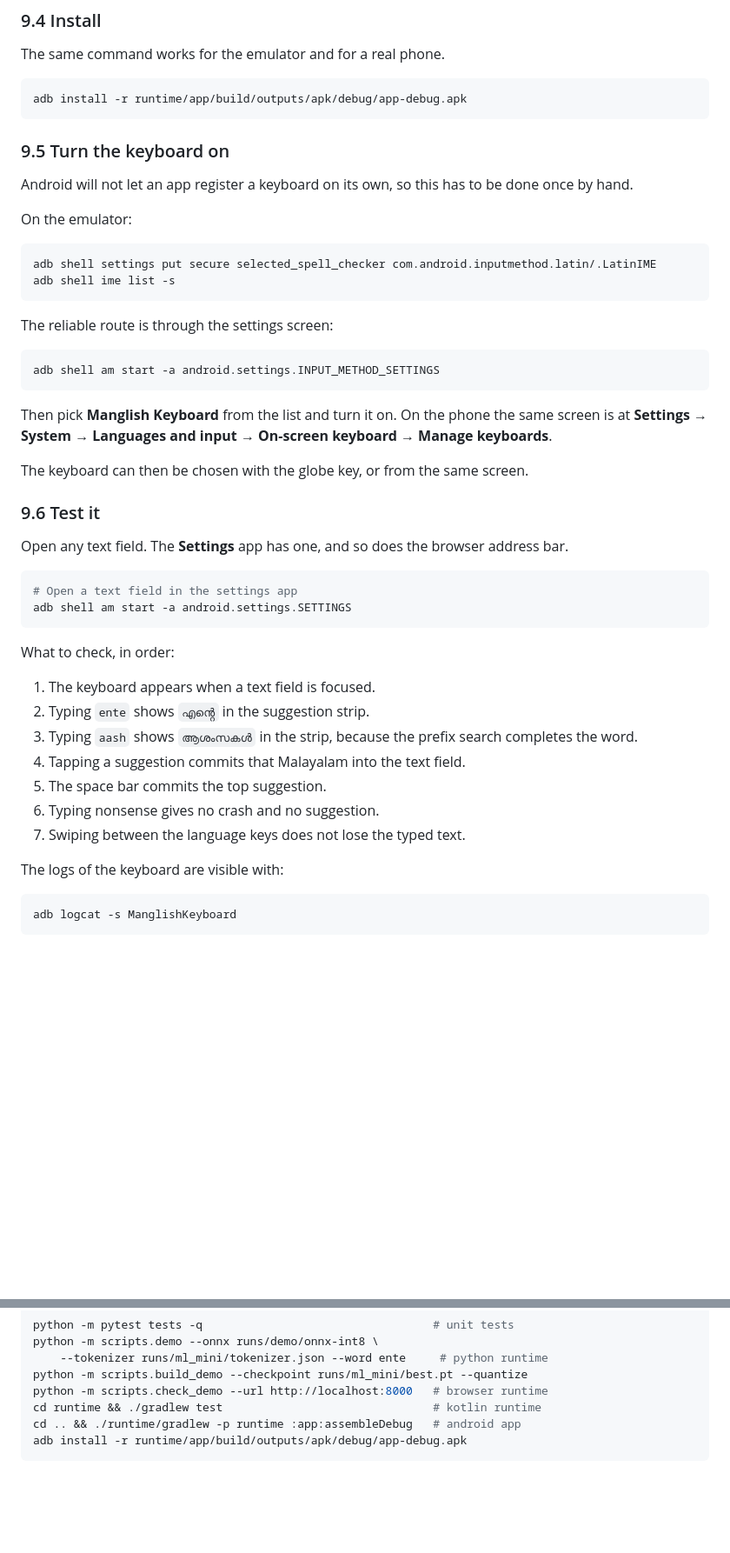
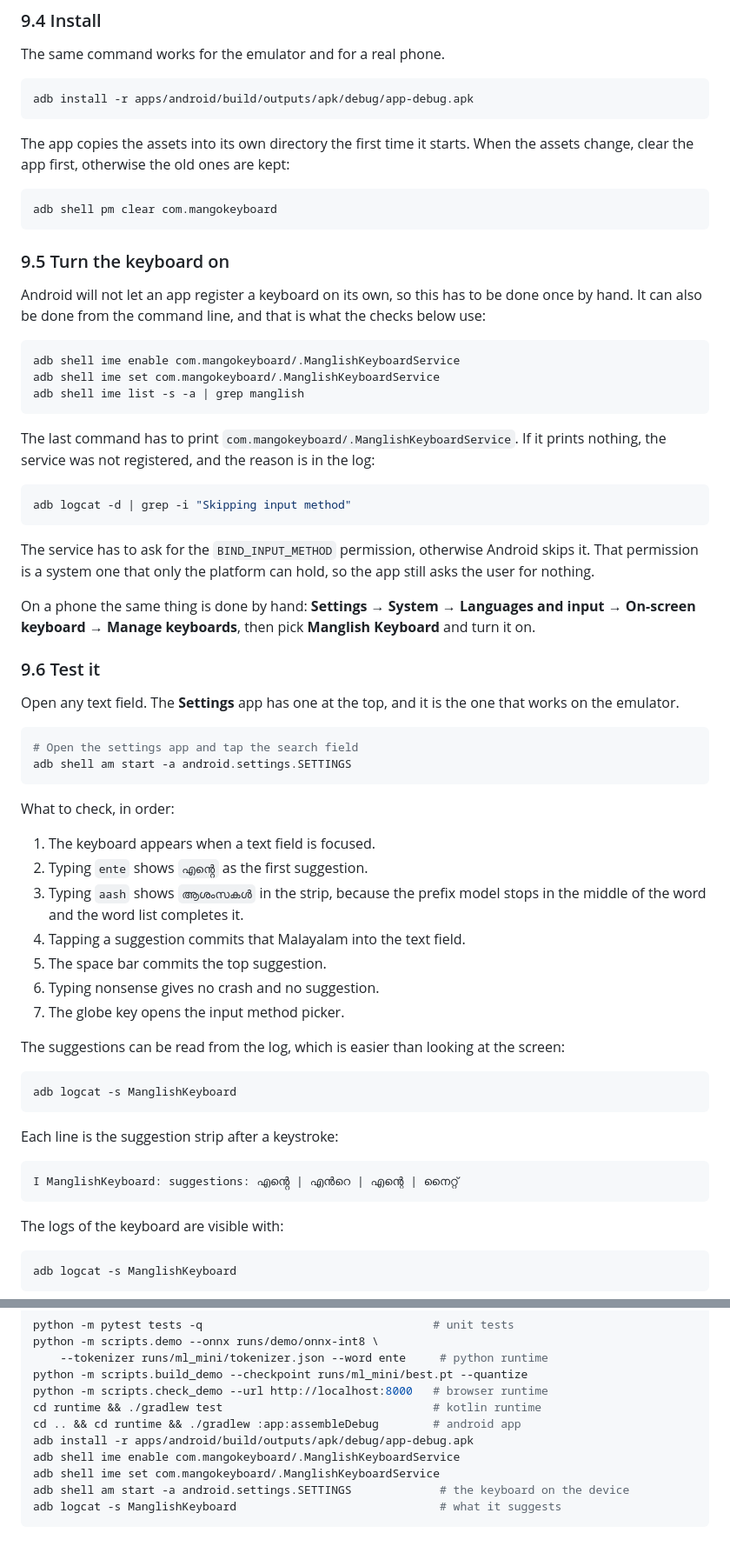
Before and after one commit to WanderingHumanid/mangokeys, a Markdown page: TESTING.md, 2 parts joined by grey strips. Shown at 87% size. GitHub-like rendering; blank space fills up the shorter version.

Commit message:
Write down the android test procedure that was verified on the emulator

````diff
--- a/TESTING.md
+++ b/TESTING.md
@@ -258,53 +297,77 @@ The phone must show as `device`, not `unauthorized`.
 The same command works for the emulator and for a real phone.
 
 ```bash
-adb install -r runtime/app/build/outputs/apk/debug/app-debug.apk
+adb install -r apps/android/build/outputs/apk/debug/app-debug.apk
+```
+
+The app copies the assets into its own directory the first time it starts.
+When the assets change, clear the app first, otherwise the old ones are kept:
+
+```bash
+adb shell pm clear com.mangokeyboard
 ```
 
 ### 9.5 Turn the keyboard on
 
 Android will not let an app register a keyboard on its own, so this has to be
-done once by hand.
-
-On the emulator:
+done once by hand. It can also be done from the command line, and that is
+what the checks below use:
 
 ```bash
-adb shell settings put secure selected_spell_checker com.android.inputmethod.latin/.LatinIME
-adb shell ime list -s
+adb shell ime enable com.mangokeyboard/.ManglishKeyboardService
+adb shell ime set com.mangokeyboard/.ManglishKeyboardService
+adb shell ime list -s -a | grep manglish
 ```
 
-The reliable route is through the settings screen:
+The last command has to print
+`com.mangokeyboard/.ManglishKeyboardService`. If it prints nothing, the
+service was not registered, and the reason is in the log:
 
 ```bash
-adb shell am start -a android.settings.INPUT_METHOD_SETTINGS
+adb logcat -d | grep -i "Skipping input method"
 ```
 
-Then pick **Manglish Keyboard** from the list and turn it on. On the phone the
-same screen is at **Settings → System → Languages and input → On-screen
-keyboard → Manage keyboards**.
+The service has to ask for the `BIND_INPUT_METHOD` permission, otherwise
+Android skips it. That permission is a system one that only the platform can
+hold, so the app still asks the user for nothing.
 
-The keyboard can then be chosen with the globe key, or from the same screen.
+On a phone the same thing is done by hand: **Settings → System → Languages
+and input → On-screen keyboard → Manage keyboards**, then pick **Manglish
+Keyboard** and turn it on.
 
 ### 9.6 Test it
 
-Open any text field. The **Settings** app has one, and so does the browser
-address bar.
+Open any text field. The **Settings** app has one at the top, and it is the
+one that works on the emulator.
 
 ```bash
-# Open a text field in the settings app
+# Open the settings app and tap the search field
 adb shell am start -a android.settings.SETTINGS
 ```
 
 What to check, in order:
 
 1. The keyboard appears when a text field is focused.
-2. Typing `ente` shows `എൻ്റെ` in the suggestion strip.
-3. Typing `aash` shows `ആശംസകൾ` in the strip, because the prefix search
-   completes the word.
+2. Typing `ente` shows `എൻ്റെ` as the first suggestion.
+3. Typing `aash` shows `ആശംസകൾ` in the strip, because the prefix model stops in
+   the middle of the word and the word list completes it.
 4. Tapping a suggestion commits that Malayalam into the text field.
 5. The space bar commits the top suggestion.
 6. Typing nonsense gives no crash and no suggestion.
-7. Swiping between the language keys does not lose the typed text.
+7. The globe key opens the input method picker.
+
+The suggestions can be read from the log, which is easier than looking at the
+screen:
+
+```bash
+adb logcat -s ManglishKeyboard
+```
+
+Each line is the suggestion strip after a keystroke:
+
+```
+I ManglishKeyboard: suggestions: എൻ്റെ | എൻറെ | എന്റെ | നൈറ്റ്
+```
 
 The logs of the keyboard are visible with:
 
@@ -376,6 +441,10 @@ python -m scripts.demo --onnx runs/demo/onnx-int8 \
 python -m scripts.build_demo --checkpoint runs/ml_mini/best.pt --quantize
 python -m scripts.check_demo --url http://localhost:8000   # browser runtime
 cd runtime && ./gradlew test                               # kotlin runtime
-cd .. && ./runtime/gradlew -p runtime :app:assembleDebug   # android app
-adb install -r runtime/app/build/outputs/apk/debug/app-debug.apk
+cd .. && cd runtime && ./gradlew :app:assembleDebug        # android app
+adb install -r apps/android/build/outputs/apk/debug/app-debug.apk
+adb shell ime enable com.mangokeyboard/.ManglishKeyboardService
+adb shell ime set com.mangokeyboard/.ManglishKeyboardService
+adb shell am start -a android.settings.SETTINGS             # the keyboard on the device
+adb logcat -s ManglishKeyboard                              # what it suggests
 ```
````
Also changed, not shown: other parts of TESTING.md (+56 -15 lines).
